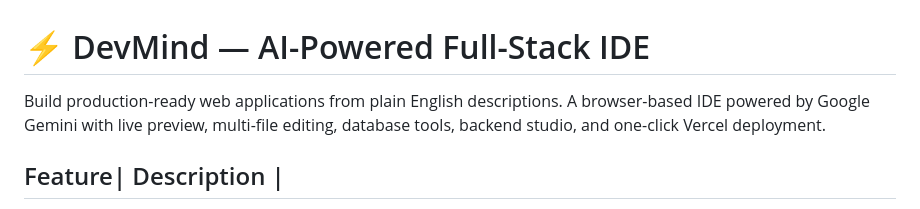
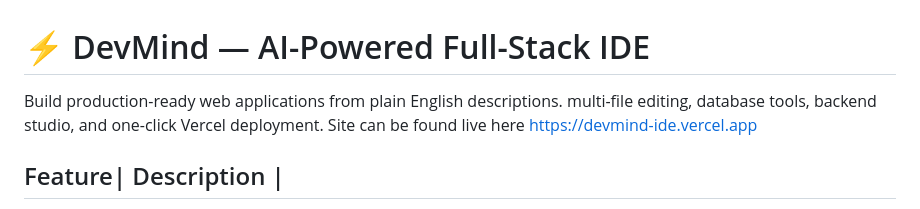
Before and after one commit to Amon-Mugo/DEVMIND_IDE, a Markdown page: README.md, the part around the change. Rendered like a GitHub page.

Commit message:
Revise README with updated features and link site link
Updated project description and added live site link.

```diff
--- a/README.md
+++ b/README.md
@@ -1,7 +1,7 @@
 # ⚡ DevMind — AI-Powered Full-Stack IDE
 Build production-ready web applications from plain English descriptions.
-A browser-based IDE powered by Google Gemini with live preview,
 multi-file editing, database tools, backend studio, and one-click Vercel deployment.
+Site can be  found live here https://devmind-ide.vercel.app
 ## Feature| Description |
 | 🤖 AI Code Generation | Describe a UI in plain English — Gemini generates complete React components instantly |
 | 👁️ Live Preview | Iframe-based renderer with desktop, tablet, and mobile simulation |
```
